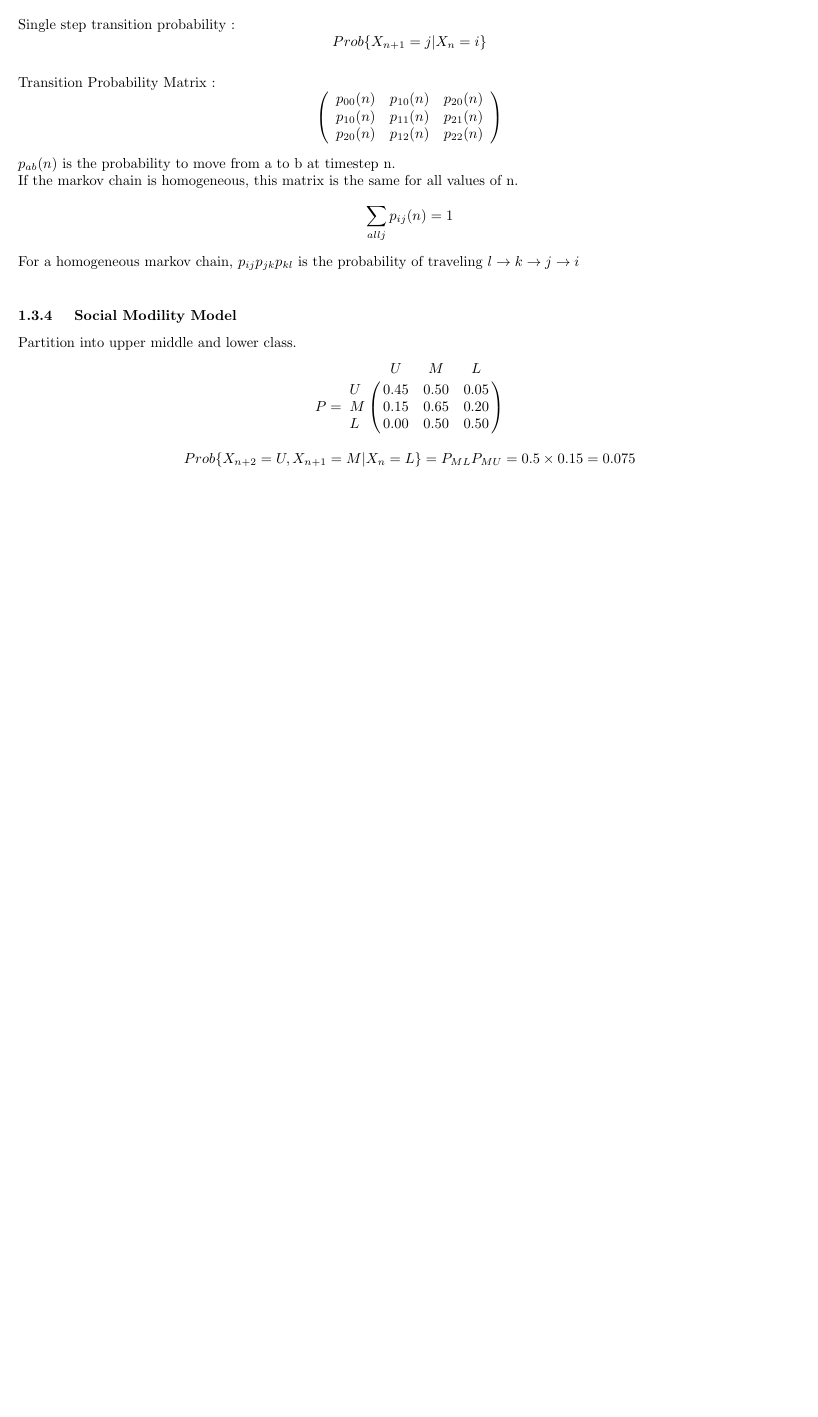
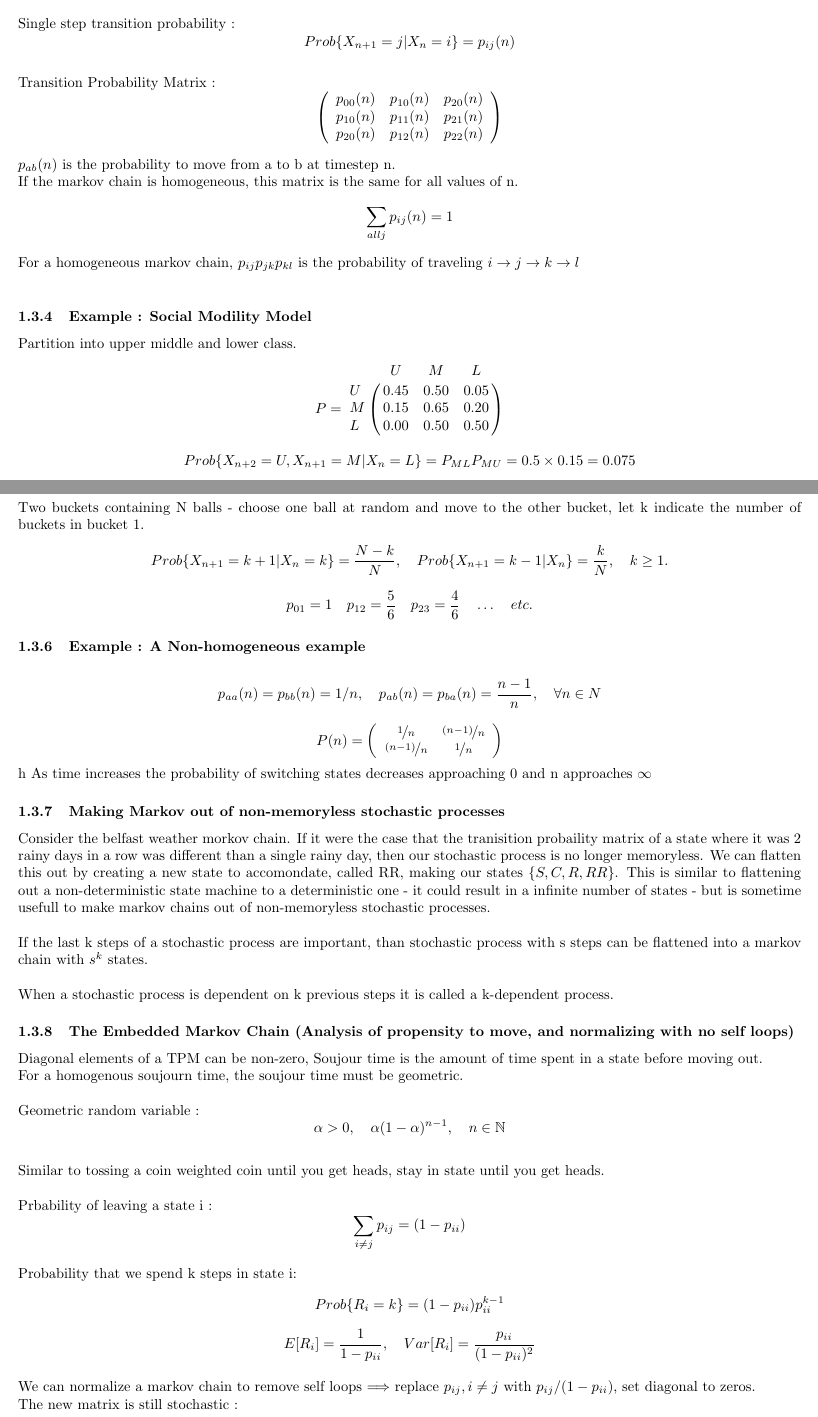
Before and after one commit to gbtimmon/Classes, a LaTeX document (CSC579/Lecture_Notes.tex): part of the page before the commit and two parts of pages 1 and 2 of 3 after it, the two joined at a grey line, cut so that both start at the same text, the shorter picture padded with empty space. Compiled offline with pdfLaTeX.

Commit message:
Updates to Notes

```diff
--- a/CSC579/Lecture_Notes.tex
+++ b/CSC579/Lecture_Notes.tex
@@ -2,6 +2,8 @@
 %%There is just one section and two subsections.
 \documentclass{article}
 \usepackage[margin=0.5in]{geometry}
+\usepackage{units}
+\usepackage{amsfonts}
 \begin{document}
 
 
@@ -28,7 +30,7 @@ Put review of probability here.
 	\[Prob\{ X_{n+1} = x_{n+1} | X_n = x_n, X_{n-1} = x_{n-1} \ldots , X_0 = x_0 \}\]
 	\[= Prob\{ X_{n+1} = x_{n+1} | X_n = x_n\}\]
 	\\Single step transition probability :
-	\[Prob\{X_{n+1} = j | X_n = i \}\]
+	\[Prob\{X_{n+1} = j | X_n = i \} = p_{ij}(n) \]
 	\\Transition Probability Matrix :
 	\[ \left( \begin{array}{ccc}
             p_{00}(n) & p_{10}(n) & p_{20}(n) \\
@@ -38,8 +40,8 @@ Put review of probability here.
  	\\$p_{ab}(n)$ is the probability to move from a to b at timestep n.
  	\\If the markov chain is homogeneous, this matrix is the same for all values of n.
 	\\$$\sum\limits_{all j}{p_{ij}(n)} = 1$$
-	\\For a homogeneous markov chain, $p_{ij} p_{jk} p_{kl}$ is the probability of traveling $l\rightarrow k\rightarrow j\rightarrow i$
-	\\\subsubsection{ Social Modility Model }
+	\\For a homogeneous markov chain, $p_{ij} p_{jk} p_{kl}$ is the probability of traveling $i\rightarrow j\rightarrow k\rightarrow l$
+	\\\subsubsection{Example : Social Modility Model }
 	Partition into upper middle and lower class.
 
 	\[P = \bordermatrix{
@@ -50,5 +52,40 @@ Put review of probability here.
     \]
 
 	$$Prob\{ X_{n+2} = U, X_{n+1} = M | X_n = L \} = P_{ML}P_{MU} = 0.5 \times 0.15 = 0.075 $$
-
-
+ 	\subsubsection{Example : The Ehrenfest Model}
+ 	Two buckets containing N balls - choose one ball at random and move to the other bucket, let k indicate the number of buckets in bucket 1.
+ 	\[ Prob\{ X_{n+1} = k + 1 | X_{n} = k \} = \frac{ N - k}{N}, \quad Prob\{ X_{n+1} = k-1 | X_n \} = \frac{k}{N}, \quad k \geq 1.\]
+ 	\[p_{01} = 1 \quad p_{12} = \frac{5}{6} \quad p_{23} = \frac{4}{6} \quad \ldots \quad etc. \]
+ 	\subsubsection{Example : A Non-homogeneous example }
+ 	\[p_{aa}(n) = p_{bb}(n)= 1/n ,\quad p_{ab}(n) = p_{ba}(n) = \frac{n - 1}{n}, \quad \forall n \in N \]
+ 	\[ P(n) = \left( \begin{array}{cc}
+            \nicefrac{1}{n} & \nicefrac{(n - 1)}{n}  \\
+			\nicefrac{(n - 1)}{n} & \nicefrac{1}{n}
+	\end{array} \right)\]
+	h
+	As time increases the probability of switching states decreases approaching 0 and n approaches \(\infty\)
+	\subsubsection{Making Markov out of non-memoryless stochastic processes}
+	Consider the belfast weather morkov chain. If it were the case that the tranisition probaility matrix of a state where it was 2 rainy days in a row was
+	different than a single rainy day, then our stochastic process is no longer memoryless. We can flatten this out by creating a new state to accomondate, called
+	RR, making our states $\{S,C,R,RR\}$. This is similar to flattening out a non-deterministic state machine to a deterministic one - it could result in a
+	infinite number of states - but is sometime usefull to make markov chains out of non-memoryless stochastic processes.
+	\\
+	\\If the last k steps of a stochastic process are important, than stochastic process with s steps can be flattened into a markov chain with $s^k$ states.
+	\\
+	\\When a stochastic process is dependent on k previous steps it is called a k-dependent process.
+	\subsubsection{The Embedded Markov Chain (Analysis of propensity to move, and normalizing with no self loops)}
+	Diagonal elements of a TPM can be non-zero, Soujour time is the amount of time spent in a state before moving out.
+	\\For a homogenous soujourn time, the soujour time must be geometric.
+	\\
+	\\Geometric random variable :
+	\[ \alpha > 0,\quad \alpha(1-\alpha) ^ { n -1 }, \quad n \in \mathbb{N} \]
+	\\Similar to tossing a coin weighted coin until you get heads, stay in state until you get heads.
+	\\
+	\\Prbability of leaving a state i :
+	\[ \sum\limits_{i\neq j}{ p_{ij}} = (1 - p_{ii}) \]
+	\\Probability that we spend k steps in state i:
+	\[ Prob\{R_i=k\} = (1 - p_{ii})p_{ii}^{k-1}\]
+	\[ E[R_i] = \frac{1}{1-p_{ii}}, \quad Var[R_i] =\frac{p_{ii}}{(1-p_{ii})^2} \]
+	\\We can normalize a markov chain to remove self loops $\Longrightarrow$ replace $p_{ij}, i \neq j$ with $p_{ij} / (1 - p_{ii} )$, set diagonal to zeros.
+	\\The new matrix is still stochastic :
+	\[\sum\limits_{i\neq j}{\frac{p_{ij}}{1 - p_{ii}}} = \frac{1}{1-p_{ii}}, \quad\sum\limits_{i\neq j}{p_{ij}} =\frac{1}{1-p_{ii}} ( 1-p_{ii} )= 1\]
```
Also changed, not shown: CSC579/Lecture_Notes.tex (38 more changed lines).
